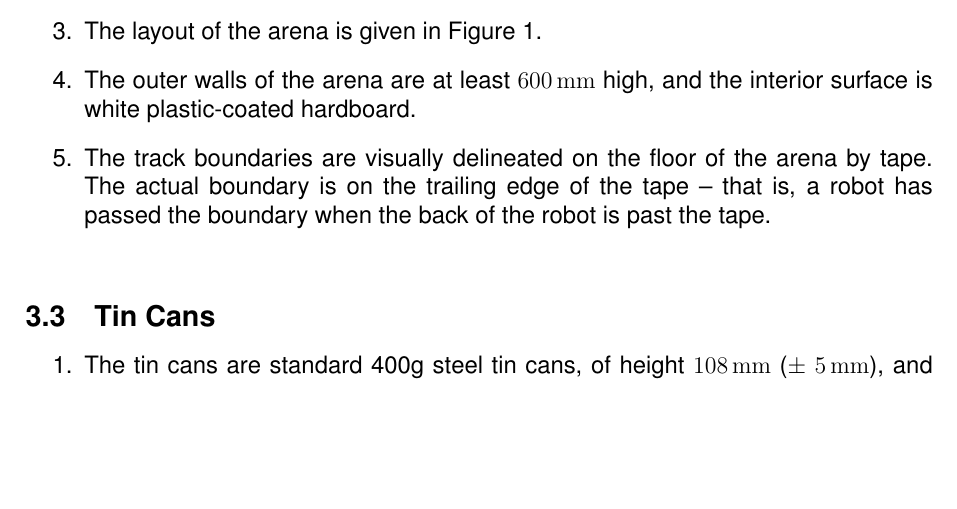
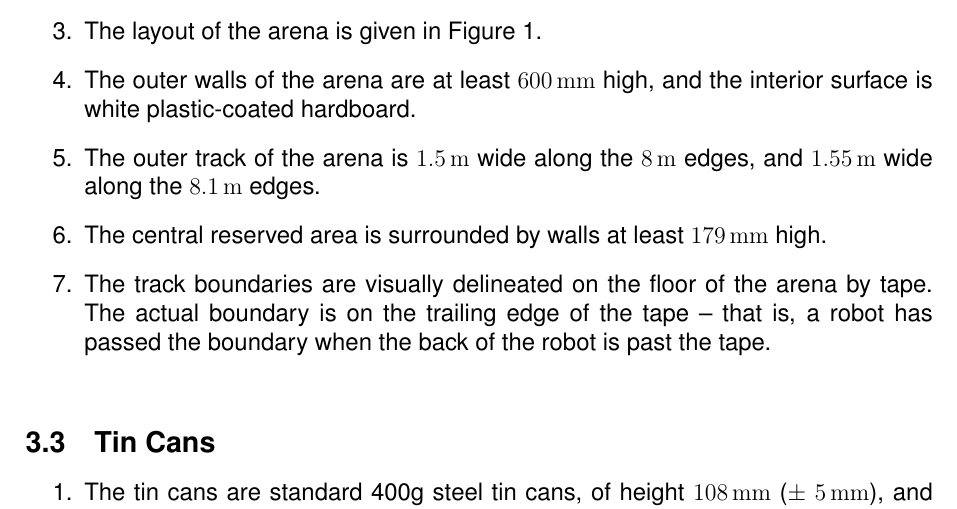
Before and after one commit to sourcebots/smallpeice-rules, a LaTeX document (rules.tex, which reads specs.tex): part of page 4 of 4, cut so that both start at the same text, the shorter picture padded with empty space. Compiled offline with pdfLaTeX.

Commit message:
Spec the outer track and central reservation

```diff
--- a/specs.tex
+++ b/specs.tex
@@ -35,9 +35,11 @@ as follows:
   \item The layout of the arena is given in Figure~\ref{fig:arena}.
   \item The outer walls of the arena are at least \SI{600}{mm} high, and the
         interior surface is white plastic-coated hardboard.
+  \item The outer track of the arena is \SI{1.5}{m} wide along the \SI{8}{m}
+        edges, and \SI{1.55}{m} wide along the \SI{8.1}{m} edges.
+  \item The central reserved area is surrounded by walls at least \SI{179}{mm}
+        high.
   % TODO: Spec starting areas
-  % TODO: Spec the width of the outer track
-  % TODO: Spec central reservation areas
   % TODO: Spec the shortcut
   % TODO: Spec the supertoken pedestal
   \item The track boundaries are visually delineated on the floor of the arena
```
